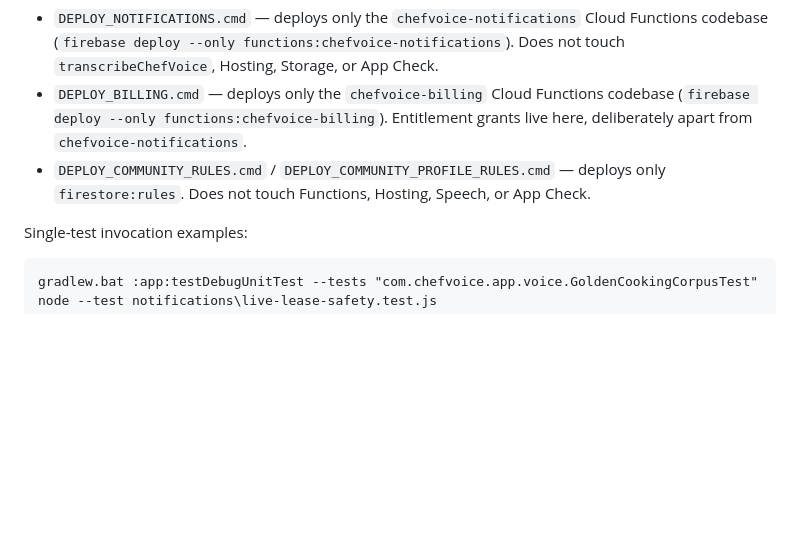
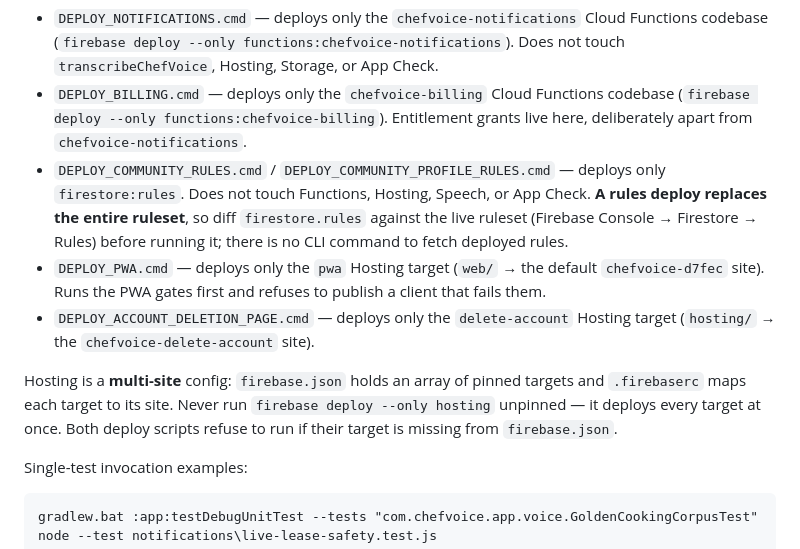
Before and after one commit to jamesleemoore2020-sketch/ChefVoice, a Markdown page: CLAUDE.md, the part around the change. Rendered like a GitHub page; blank space fills up the shorter version.

Commit message:
Document the PWA deploy target and the rules-deploy hazard
Co-Authored-By: Claude Opus 5 <noreply@anthropic.com>

````diff
--- a/CLAUDE.md
+++ b/CLAUDE.md
@@ -35,7 +35,11 @@ Tests live under `app/src/test/java/com/chefvoice/app/...`. The most important o
 **Deploying backend pieces** (each is deliberately scoped/isolated — do not broaden them without being asked):
 - `DEPLOY_NOTIFICATIONS.cmd` — deploys only the `chefvoice-notifications` Cloud Functions codebase (`firebase deploy --only functions:chefvoice-notifications`). Does not touch `transcribeChefVoice`, Hosting, Storage, or App Check.
 - `DEPLOY_BILLING.cmd` — deploys only the `chefvoice-billing` Cloud Functions codebase (`firebase deploy --only functions:chefvoice-billing`). Entitlement grants live here, deliberately apart from `chefvoice-notifications`.
-- `DEPLOY_COMMUNITY_RULES.cmd` / `DEPLOY_COMMUNITY_PROFILE_RULES.cmd` — deploys only `firestore:rules`. Does not touch Functions, Hosting, Speech, or App Check.
+- `DEPLOY_COMMUNITY_RULES.cmd` / `DEPLOY_COMMUNITY_PROFILE_RULES.cmd` — deploys only `firestore:rules`. Does not touch Functions, Hosting, Speech, or App Check. **A rules deploy replaces the entire ruleset**, so diff `firestore.rules` against the live ruleset (Firebase Console → Firestore → Rules) before running it; there is no CLI command to fetch deployed rules.
+- `DEPLOY_PWA.cmd` — deploys only the `pwa` Hosting target (`web/` → the default `chefvoice-d7fec` site). Runs the PWA gates first and refuses to publish a client that fails them.
+- `DEPLOY_ACCOUNT_DELETION_PAGE.cmd` — deploys only the `delete-account` Hosting target (`hosting/` → the `chefvoice-delete-account` site).
+
+Hosting is a **multi-site** config: `firebase.json` holds an array of pinned targets and `.firebaserc` maps each target to its site. Never run `firebase deploy --only hosting` unpinned — it deploys every target at once. Both deploy scripts refuse to run if their target is missing from `firebase.json`.
 
 Single-test invocation examples:
 ```
````
